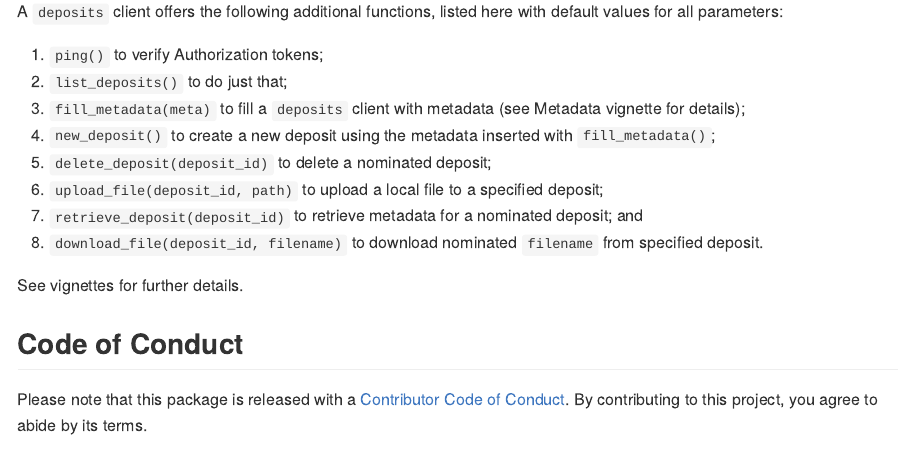
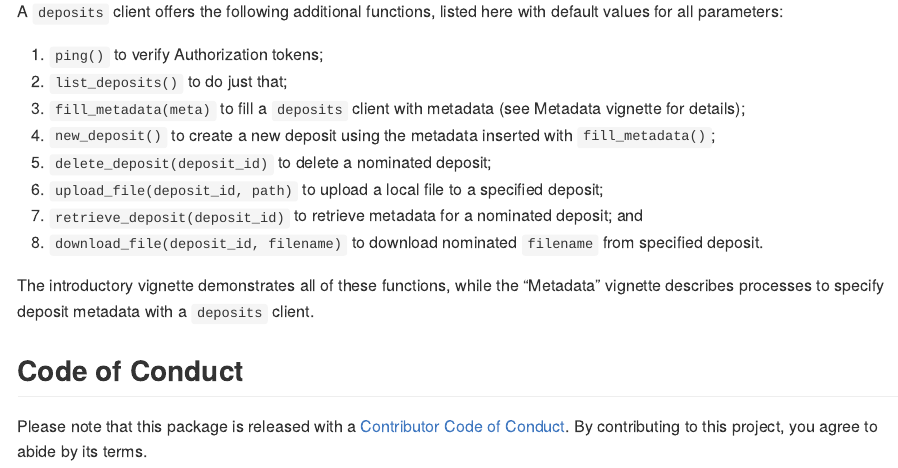
Before and after one commit to ropenscilabs/deposits, an R Markdown document (README.Rmd): the page in a window 1100 px wide, from 2100 px down. The pictures show the output file README.md that the author committed with the source, drawn offline in the style of GitHub; badge pictures from the web are left out.

Commit message:
better descr of vignettes in readme

```diff
--- a/README.Rmd
+++ b/README.Rmd
@@ -118,7 +118,9 @@ default values for all parameters:
 8. `download_file(deposit_id, filename)` to download nominated `filename` from
    specified deposit.
 
-See vignettes for further details.
+The introductory vignette demonstrates all of these functions, while the
+"Metadata" vignette describes processes to specify deposit metadata with a
+`deposits` client.
 
 ## Code of Conduct
 
--- a/codemeta.json
+++ b/codemeta.json
@@ -7,7 +7,7 @@
   "codeRepository": "https://github.com/ropenscilabs/deposits",
   "issueTracker": "https://github.com/ropenscilabs/deposits/issues",
   "license": "https://spdx.org/licenses/MIT",
-  "version": "0.0.1.117",
+  "version": "0.0.1.118",
   "programmingLanguage": {
     "@type": "ComputerLanguage",
     "name": "R",
@@ -160,11 +160,14 @@
       },
       "sameAs": "https://CRAN.R-project.org/package=withr"
     },
-    "SystemRequirements": null
+    "SystemRequirements": {}
   },
   "fileSize": "128.777KB",
   "relatedLink": "https://docs.ropensci.org/deposits/",
   "readme": "https://github.com/ropenscilabs/deposits/blob/main/README.md",
-  "contIntegration": ["https://github.com/ropenscilabs/deposits/actions?query=workflow%3AR-CMD-check", "https://codecov.io/gh/ropenscilabs/deposits"],
+  "contIntegration": [
+    "https://github.com/ropenscilabs/deposits/actions?query=workflow%3AR-CMD-check",
+    "https://codecov.io/gh/ropenscilabs/deposits"
+  ],
   "developmentStatus": "https://www.repostatus.org/#wip"
 }
```
Also changed, not shown: README.md, 1 other file.
